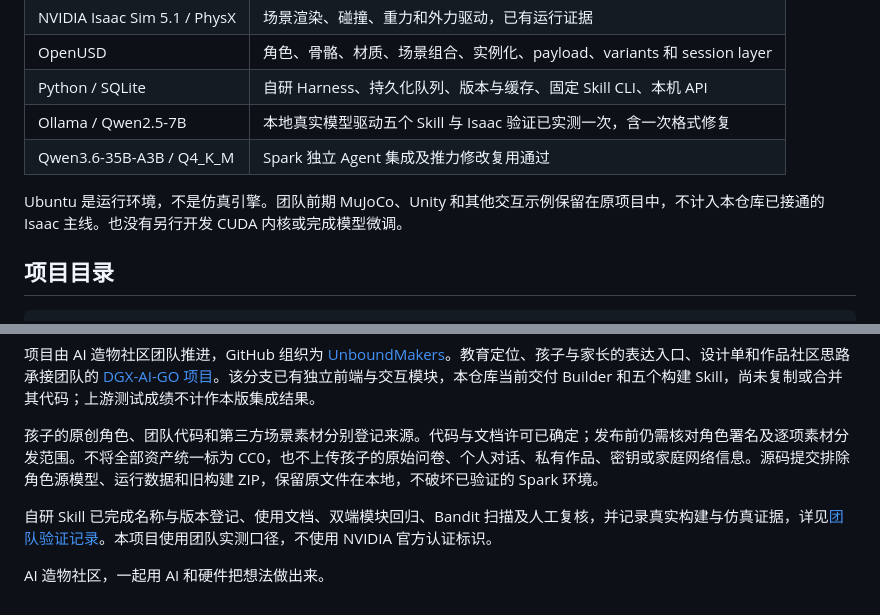
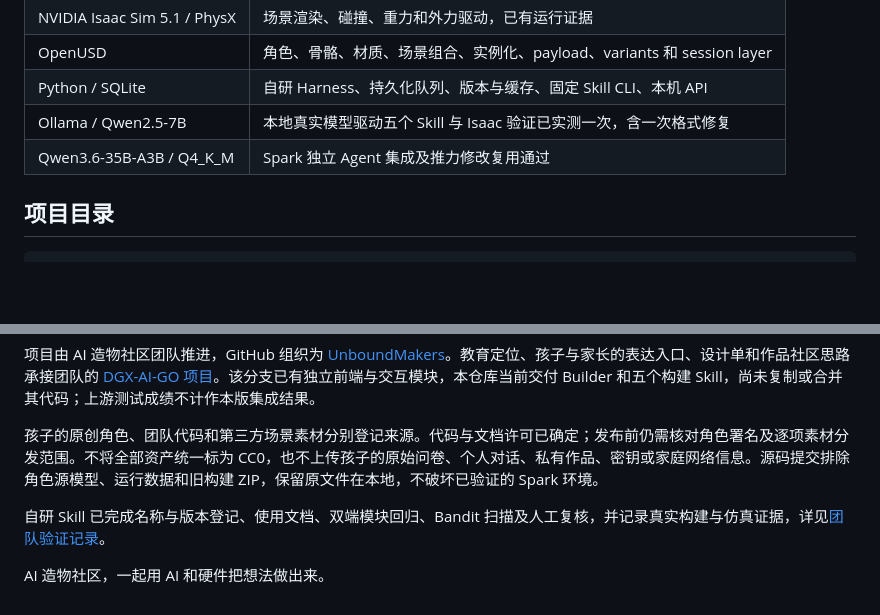
Before and after one commit to unboundmakers/unbound-maker-dgx-spark, a Markdown page: README.md, 2 parts joined by grey strips. Drawn GitHub-style; blank space fills up the shorter version.

````diff
--- a/README.md
+++ b/README.md
@@ -150,8 +149,6 @@ Qwen3.6-35B-A3B（`qwen3.6:35b-a3b`，Ollama Q4_K_M，不是 FP8）已完成下
 | Ollama / Qwen2.5-7B | 本地真实模型驱动五个 Skill 与 Isaac 验证已实测一次，含一次格式修复 |
 | Qwen3.6-35B-A3B / Q4_K_M | Spark 独立 Agent 集成及推力修改复用通过 |
 
-Ubuntu 是运行环境，不是仿真引擎。团队前期 MuJoCo、Unity 和其他交互示例保留在原项目中，不计入本仓库已接通的 Isaac 主线。也没有另行开发 CUDA 内核或完成模型微调。
-
 ## 项目目录
 
 ```text
@@ -177,6 +174,8 @@ verification/             测试记录、截图及运行报告
 
 孩子的原创角色、团队代码和第三方场景素材分别登记来源。代码与文档许可已确定；发布前仍需核对角色署名及逐项素材分发范围。不将全部资产统一标为 CC0，也不上传孩子的原始问卷、个人对话、私有作品、密钥或家庭网络信息。源码提交排除角色源模型、运行数据和旧构建 ZIP，保留原文件在本地，不破坏已验证的 Spark 环境。
 
-自研 Skill 已完成名称与版本登记、使用文档、双端模块回归、Bandit 扫描及人工复核，并记录真实构建与仿真证据，详见[团队验证记录](verification/release-20260929/README.md)。本项目使用团队实测口径，不使用 NVIDIA 官方认证标识。
+自研 Skill 已完成名称与版本登记、使用文档、双端模块回归、Bandit 扫描及人工复核，并记录真实构建与仿真证据，详见[团队验证记录](verification/release-20260929/README.md)。
+
+
 
 AI 造物社区，一起用 AI 和硬件把想法做出来。
````
Also changed, not shown: other parts of README.md (+4 -5 lines).
